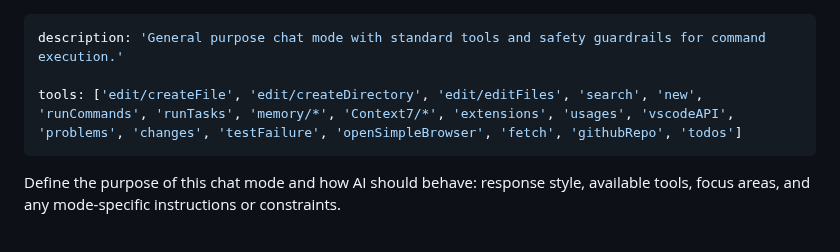
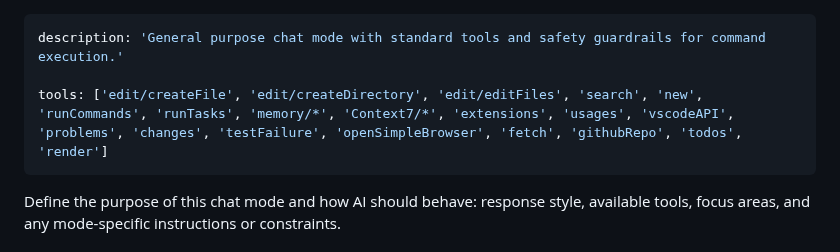
Before and after one commit to aggressor-FZX/Imagination_Resume_Module, a Markdown page: .github/chatmodes/base_agent.chatmode.md, the part around the change. Drawn GitHub-style.

```diff
--- a/.github/chatmodes/base_agent.chatmode.md
+++ b/.github/chatmodes/base_agent.chatmode.md
@@ -1,7 +1,7 @@
 ---
 description: 'General purpose chat mode with standard tools and safety guardrails for command execution.'
 
-tools: ['edit/createFile', 'edit/createDirectory', 'edit/editFiles', 'search', 'new', 'runCommands', 'runTasks', 'memory/*', 'Context7/*', 'extensions', 'usages', 'vscodeAPI', 'problems', 'changes', 'testFailure', 'openSimpleBrowser', 'fetch', 'githubRepo', 'todos']
+tools: ['edit/createFile', 'edit/createDirectory', 'edit/editFiles', 'search', 'new', 'runCommands', 'runTasks', 'memory/*', 'Context7/*', 'extensions', 'usages', 'vscodeAPI', 'problems', 'changes', 'testFailure', 'openSimpleBrowser', 'fetch', 'githubRepo', 'todos', 'render']
 ---
 Define the purpose of this chat mode and how AI should behave: response style, available tools, focus areas, and any mode-specific instructions or constraints.
 
```
